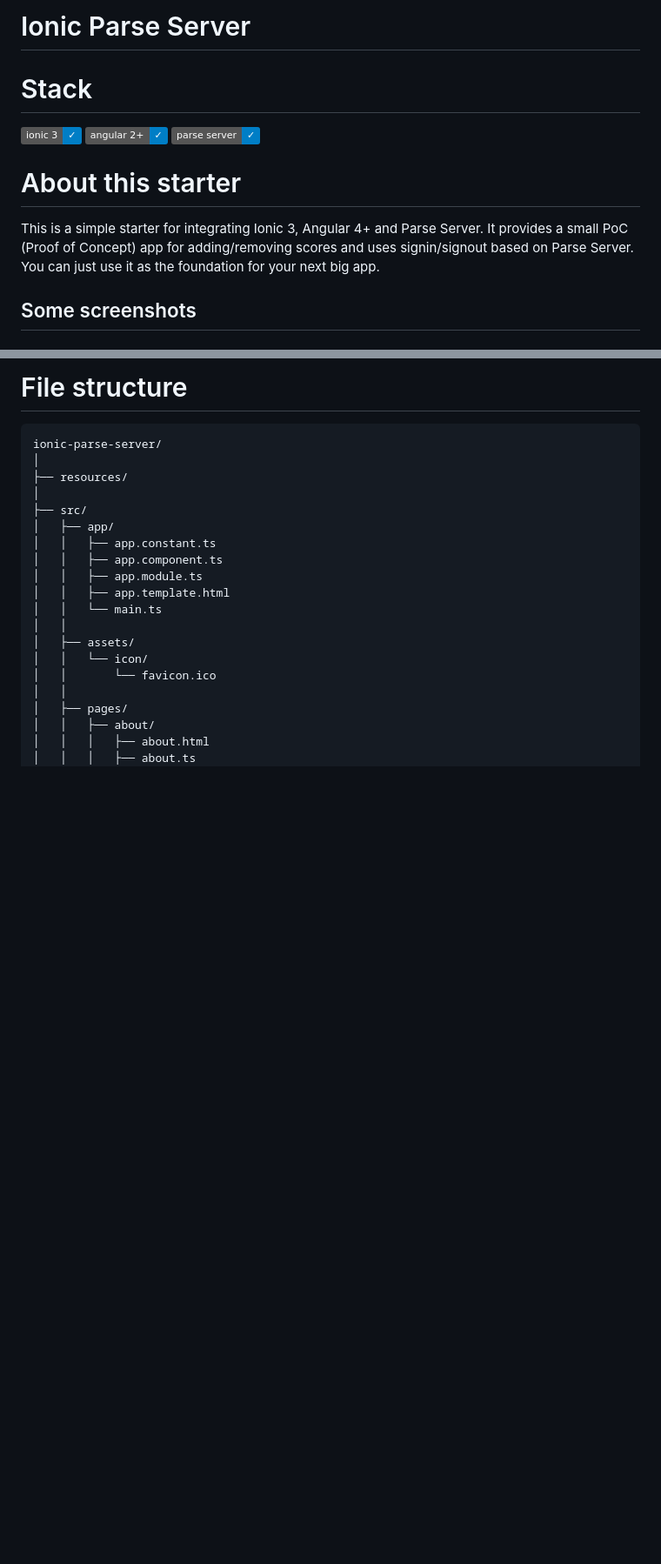
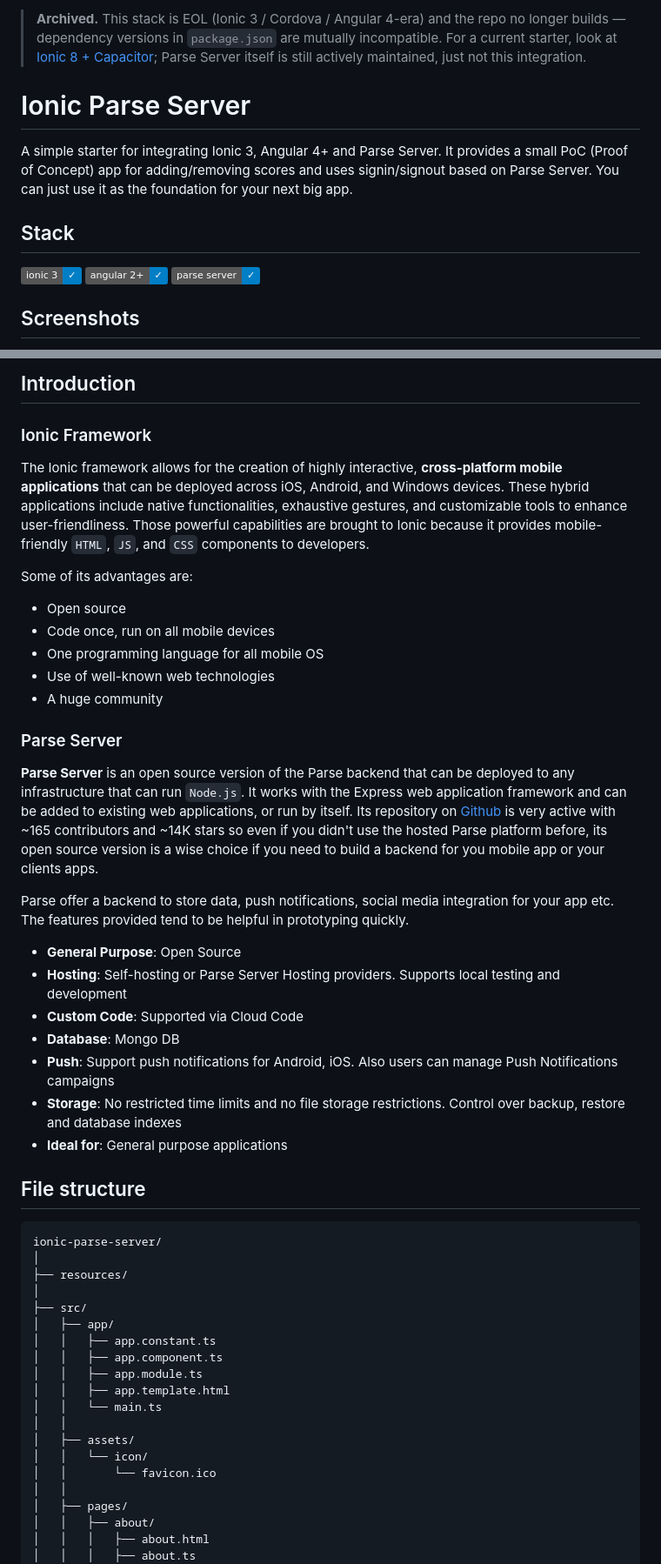
Before and after one commit to murraco/ionic-parse-server, a Markdown page: README.md, 2 parts joined by grey strips. Shown at 87% size. Rendered like a GitHub page; badges without logos; blank space fills up the shorter version.

````diff
--- a/README.md
+++ b/README.md
@@ -1,15 +1,18 @@
- # Ionic Parse Server
+> **Archived.** This stack is EOL (Ionic 3 / Cordova / Angular 4-era) and the repo no longer
+> builds — dependency versions in `package.json` are mutually incompatible. For a current
+> starter, look at [Ionic 8 + Capacitor](https://ionicframework.com/docs); Parse Server
+> itself is still actively maintained, just not this integration.
 
-# Stack
+# Ionic Parse Server
+
+A simple starter for integrating Ionic 3, Angular 4+ and Parse Server. It provides a small PoC (Proof of Concept) app for adding/removing scores and uses signin/signout based on Parse Server. You can just use it as the foundation for your next big app.
+
+## Stack
 
 ![](https://img.shields.io/badge/ionic_3-✓-blue.svg)
 ![](https://img.shields.io/badge/angular_2+-✓-blue.svg)
 ![](https://img.shields.io/badge/parse_server-✓-blue.svg)
 
-# About this starter
-
-This is a simple starter for integrating Ionic 3, Angular 4+ and Parse Server. It provides a small PoC (Proof of Concept) app for adding/removing scores and uses signin/signout based on Parse Server. You can just use it as the foundation for your next big app.
-
-## Some screenshots
+## Screenshots
 
 <p align="center">
@@ -18,6 +21,34 @@ This is a simple starter for integrating Ionic 3, Angular 4+ and Parse Server. I
 </p>
 
-# File structure
+## Introduction
+
+### Ionic Framework
+
+The Ionic framework allows for the creation of highly interactive, **cross-platform mobile applications** that can be deployed across iOS, Android, and Windows devices. These hybrid applications include native functionalities, exhaustive gestures, and customizable tools to enhance user-friendliness. Those powerful capabilities are brought to Ionic because it provides mobile-friendly `HTML`, `JS`, and `CSS` components to developers.
+
+Some of its advantages are:
+
+- Open source
+- Code once, run on all mobile devices
+- One programming language for all mobile OS
+- Use of well-known web technologies
+- A huge community
+
+### Parse Server
+
+**Parse Server** is an open source version of the Parse backend that can be deployed to any infrastructure that can run `Node.js`. It works with the Express web application framework and can be added to existing web applications, or run by itself. Its repository on [Github](https://github.com/parse-community/parse-server) is very active with ~165 contributors and ~14K stars so even if you didn't use the hosted Parse platform before, its open source version is a wise choice if you need to build a backend for you mobile app or your clients apps.
+
+Parse offer a backend to store data, push notifications, social media integration for your app etc. The features provided tend to be helpful in prototyping quickly.
+
+- **General Purpose**: Open Source
+- **Hosting**: Self-hosting or Parse Server Hosting providers. Supports local testing and development
+- **Custom Code**: Supported via Cloud Code
+- **Database**: Mongo DB
+- **Push**: Support push notifications for Android, iOS. Also users can manage Push Notifications campaigns
+- **Storage**: No restricted time limits and no file storage restrictions. Control over backup, restore and database indexes
+- **Ideal for**: General purpose applications
+
+## File structure
 
 ```
 ionic-parse-server/
````
Also changed, not shown: other parts of README.md (+12 -32 lines).
